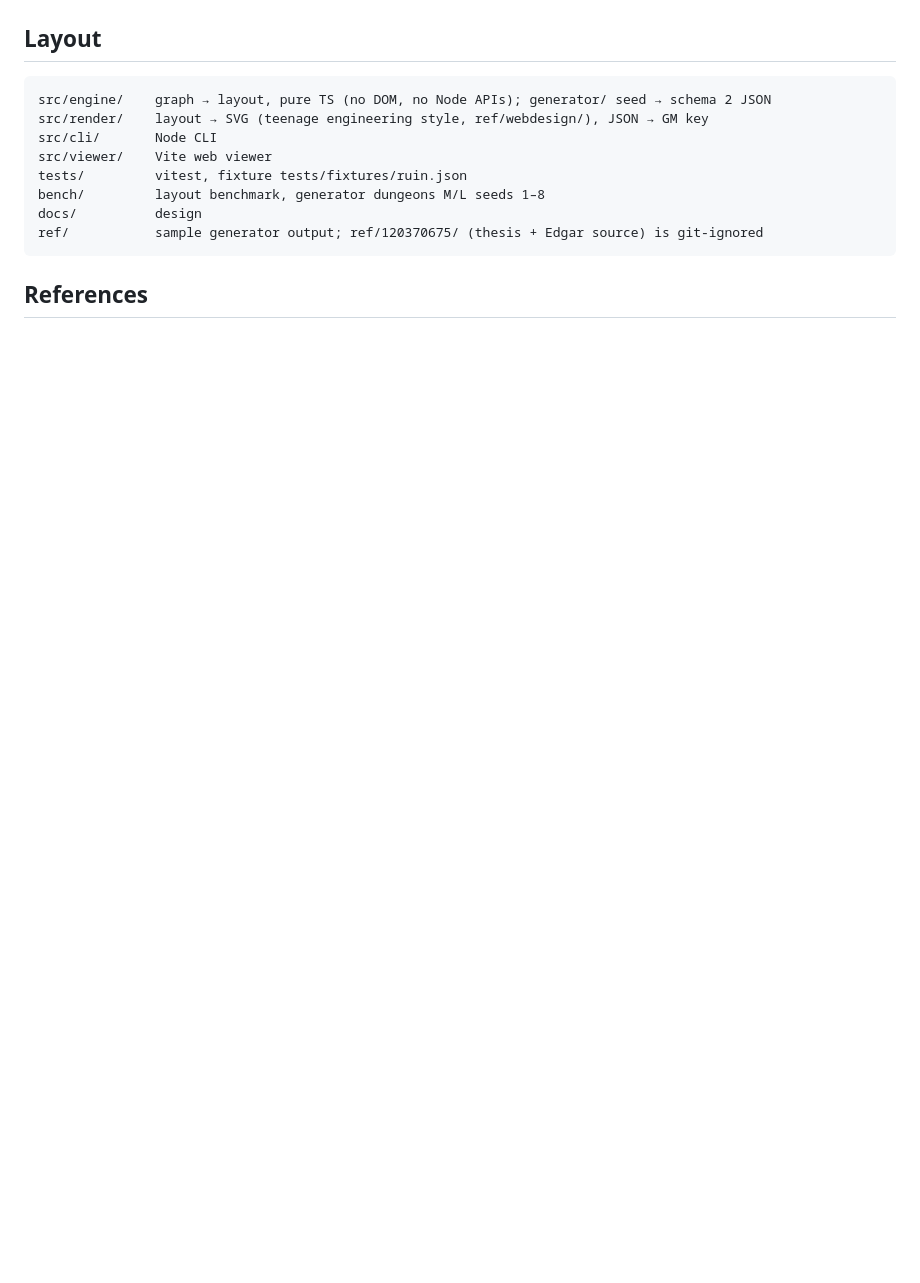
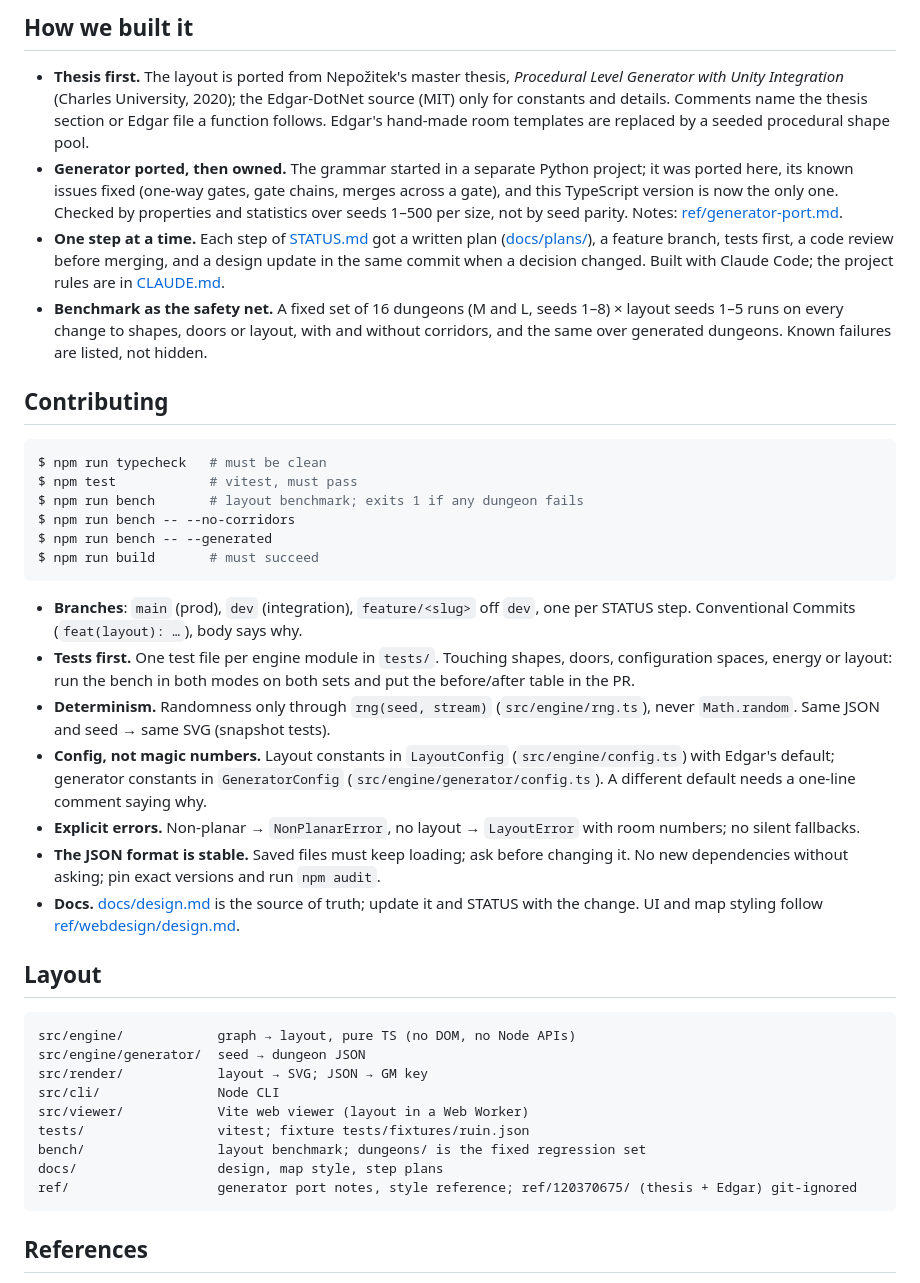
Before and after one commit to vehrka/dungeon-generator-web, a Markdown page: README.md, the part around one of its changes. Drawn GitHub-style; blank space fills up the shorter version.

````diff
--- a/README.md
+++ b/README.md
@@ -73,15 +92,61 @@ Branches: `main` (prod), `dev` (integration), `feature/<slug>` off `dev`.
+## How we built it
+
+- **Thesis first.** The layout is ported from Nepožitek's master thesis, *Procedural Level
+  Generator with Unity Integration* (Charles University, 2020); the Edgar-DotNet source (MIT) only
+  for constants and details. Comments name the thesis section or Edgar file a function follows.
+  Edgar's hand-made room templates are replaced by a seeded procedural shape pool.
+- **Generator ported, then owned.** The grammar started in a separate Python project; it was
+  ported here, its known issues fixed (one-way gates, gate chains, merges across a gate), and this
+  TypeScript version is now the only one. Checked by properties and statistics over seeds 1–500 per
+  size, not by seed parity. Notes: [ref/generator-port.md](ref/generator-port.md).
+- **One step at a time.** Each step of [STATUS.md](STATUS.md) got a written plan
+  ([docs/plans/](docs/plans/)), a feature branch, tests first, a code review before merging, and a
+  design update in the same commit when a decision changed. Built with Claude Code; the project
+  rules are in [CLAUDE.md](CLAUDE.md).
+- **Benchmark as the safety net.** A fixed set of 16 dungeons (M and L, seeds 1–8) × layout seeds
+  1–5 runs on every change to shapes, doors or layout, with and without corridors, and the same over
+  generated dungeons. Known failures are listed, not hidden.
+
+## Contributing
+
+```bash
+$ npm run typecheck   # must be clean
+$ npm test            # vitest, must pass
+$ npm run bench       # layout benchmark; exits 1 if any dungeon fails
+$ npm run bench -- --no-corridors
+$ npm run bench -- --generated
+$ npm run build       # must succeed
+```
+
+- **Branches**: `main` (prod), `dev` (integration), `feature/<slug>` off `dev`, one per STATUS
+  step. Conventional Commits (`feat(layout): …`), body says why.
+- **Tests first.** One test file per engine module in `tests/`. Touching shapes, doors,
+  configuration spaces, energy or layout: run the bench in both modes on both sets and put the
+  before/after table in the PR.
+- **Determinism.** Randomness only through `rng(seed, stream)` (`src/engine/rng.ts`), never
+  `Math.random`. Same JSON and seed → same SVG (snapshot tests).
+- **Config, not magic numbers.** Layout constants in `LayoutConfig` (`src/engine/config.ts`) with
+  Edgar's default; generator constants in `GeneratorConfig` (`src/engine/generator/config.ts`). A
+  different default needs a one-line comment saying why.
+- **Explicit errors.** Non-planar → `NonPlanarError`, no layout → `LayoutError` with room numbers;
+  no silent fallbacks.
+- **The JSON format is stable.** Saved files must keep loading; ask before changing it. No new
+  dependencies without asking; pin exact versions and run `npm audit`.
+- **Docs.** [docs/design.md](docs/design.md) is the source of truth; update it and STATUS with
+  the change. UI and map styling follow [ref/webdesign/design.md](ref/webdesign/design.md).
 
 ## Layout
 
 ```
-src/engine/    graph → layout, pure TS (no DOM, no Node APIs); generator/ seed → schema 2 JSON
-src/render/    layout → SVG (teenage engineering style, ref/webdesign/), JSON → GM key
-src/cli/       Node CLI
-src/viewer/    Vite web viewer
-tests/         vitest, fixture tests/fixtures/ruin.json
-bench/         layout benchmark, generator dungeons M/L seeds 1–8
-docs/          design
-ref/           sample generator output; ref/120370675/ (thesis + Edgar source) is git-ignored
+src/engine/            graph → layout, pure TS (no DOM, no Node APIs)
+src/engine/generator/  seed → dungeon JSON
+src/render/            layout → SVG; JSON → GM key
+src/cli/               Node CLI
+src/viewer/            Vite web viewer (layout in a Web Worker)
+tests/                 vitest; fixture tests/fixtures/ruin.json
+bench/                 layout benchmark; dungeons/ is the fixed regression set
+docs/                  design, map style, step plans
+ref/                   generator port notes, style reference; ref/120370675/ (thesis + Edgar) git-ignored
 ```
 
 ## References
````
Also changed, not shown: other parts of README.md (+75 -53 lines), docs/design.md (+2 -0 lines).
